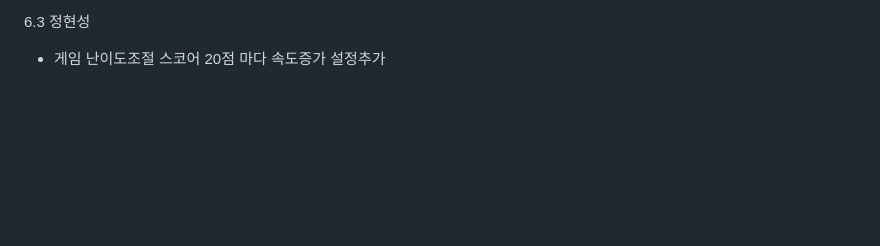
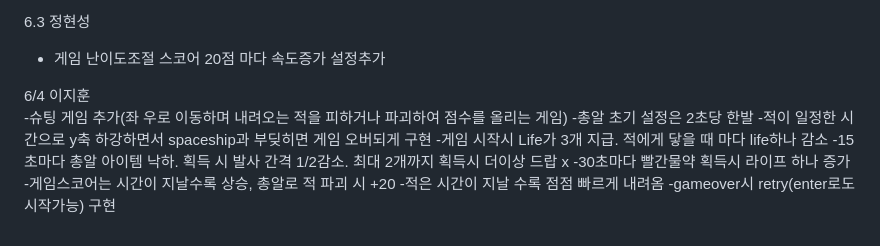
Before and after one commit to hoonZeee/MiniGamz, a Markdown page: readme.md, the part around the change. Rendered like a GitHub page; blank space fills up the shorter version.

```diff
--- a/readme.md
+++ b/readme.md
@@ -61,3 +61,15 @@
 
 6.3 정현성<br/>
   - 게임 난이도조절 스코어 20점 마다 속도증가 설정추가
+
+
+6/4 이지훈<br/>
+   -슈팅 게임 추가(좌 우로 이동하며 내려오는 적을 피하거나 파괴하여 점수를 올리는 게임)
+   -총알 초기 설정은 2초당 한발
+   -적이 일정한 시간으로 y축 하강하면서 spaceship과 부딪히면 게임 오버되게 구현
+   -게임 시작시 Life가 3개 지급. 적에게 닿을 때 마다 life하나 감소
+   -15초마다 총알 아이템 낙하. 획득 시 발사 간격 1/2감소. 최대 2개까지 획득시 더이상 드랍 x
+   -30초마다 빨간물약 획득시 라이프 하나 증가
+   -게임스코어는 시간이 지날수록 상승, 총알로 적 파괴 시 +20
+   -적은 시간이 지날 수록 점점 빠르게 내려옴
+   -gameover시 retry(enter로도 시작가능) 구현
```
